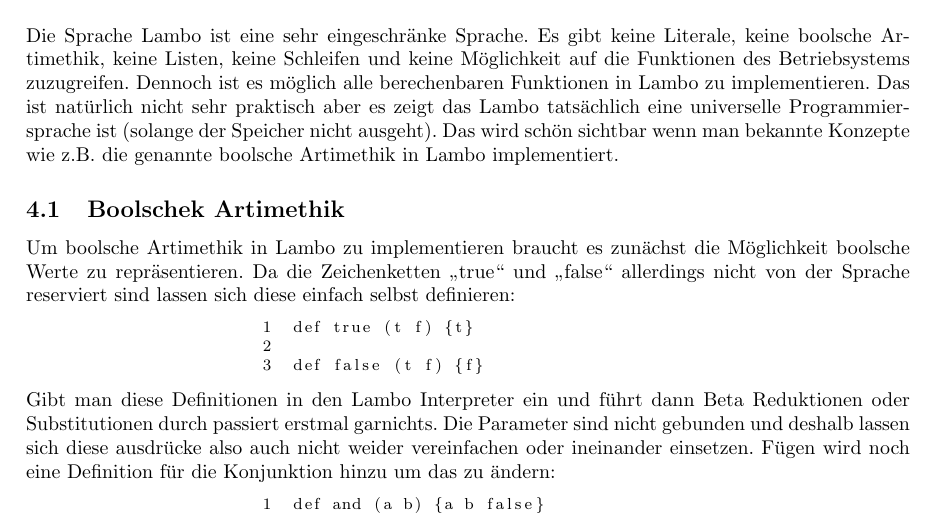
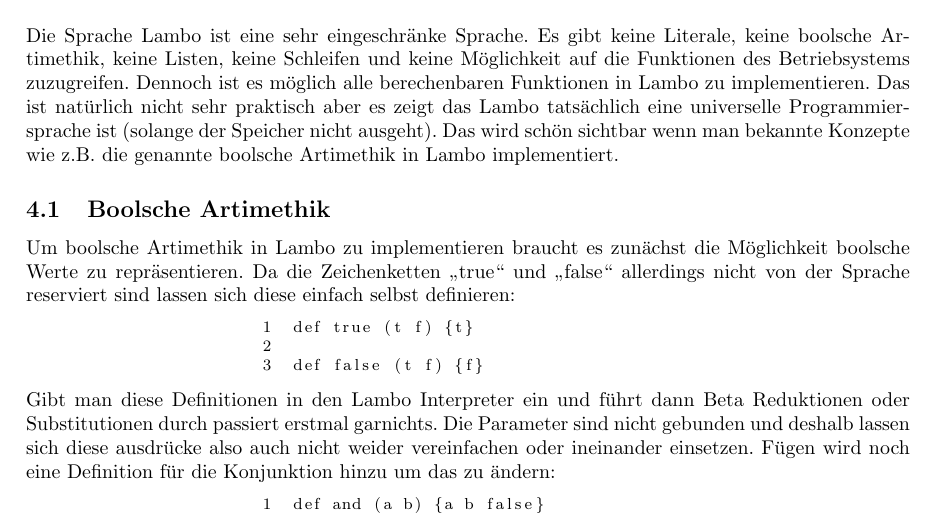
Before and after one commit to marvinmielchen/lambda-online, a LaTeX document (latex/seminararbeit.tex): part of page 15 of 17, cut so that both start at the same text. Compiled offline with pdfLaTeX.

Commit message:
Fix typo in Boolsche Artimethik heading

```diff
--- a/latex/seminararbeit.tex
+++ b/latex/seminararbeit.tex
@@ -623,7 +623,7 @@ Ohne den Quelltext für eine Implementation hier im feinsten Deteil darzustellen
 Die Sprache Lambo ist eine sehr eingeschränke Sprache. Es gibt keine Literale, keine boolsche Artimethik, keine Listen, keine Schleifen und keine Möglichkeit auf die Funktionen des Betriebsystems zuzugreifen. Dennoch ist es möglich alle berechenbaren Funktionen in Lambo zu implementieren. Das ist natürlich nicht sehr praktisch aber es zeigt das Lambo tatsächlich eine universelle Programmiersprache ist (solange der Speicher nicht ausgeht).
 Das wird schön sichtbar wenn man bekannte Konzepte wie z.B. die genannte boolsche Artimethik in Lambo implementiert.
 
-\subsection{Boolschek Artimethik}
+\subsection{Boolsche Artimethik}
 
 Um boolsche Artimethik in Lambo zu implementieren braucht es zunächst die Möglichkeit boolsche Werte zu repräsentieren. Da die Zeichenketten "true" und "false" allerdings nicht von der Sprache reserviert sind lassen sich diese einfach selbst definieren:
 \begin{lstlisting}
```
